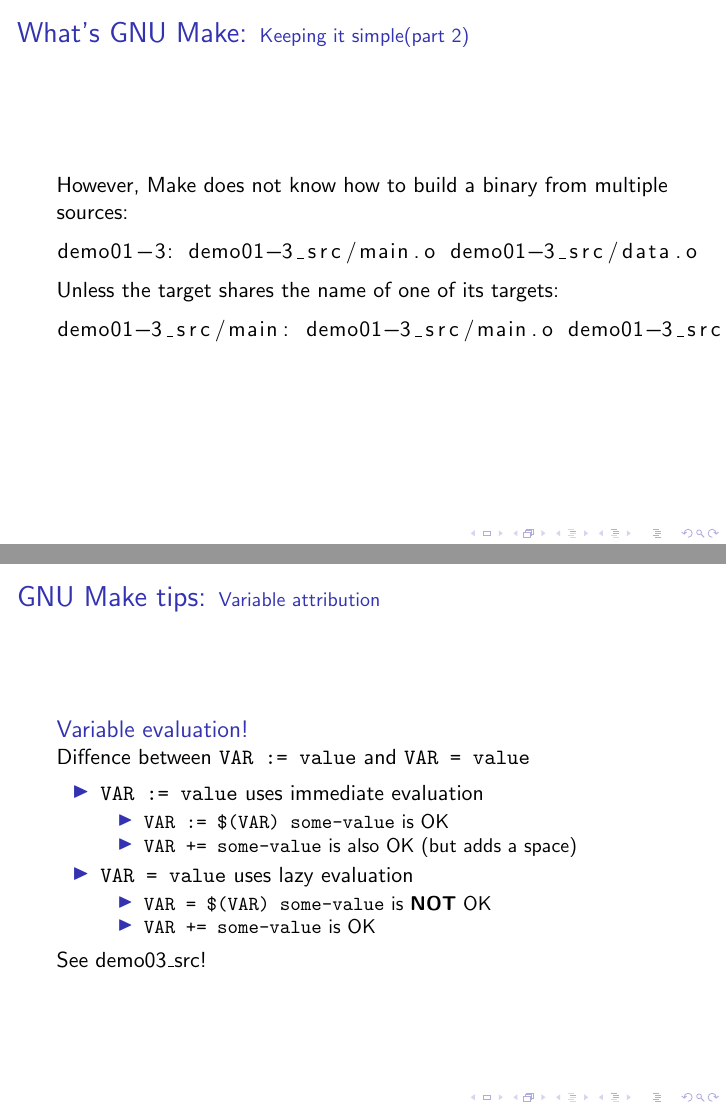
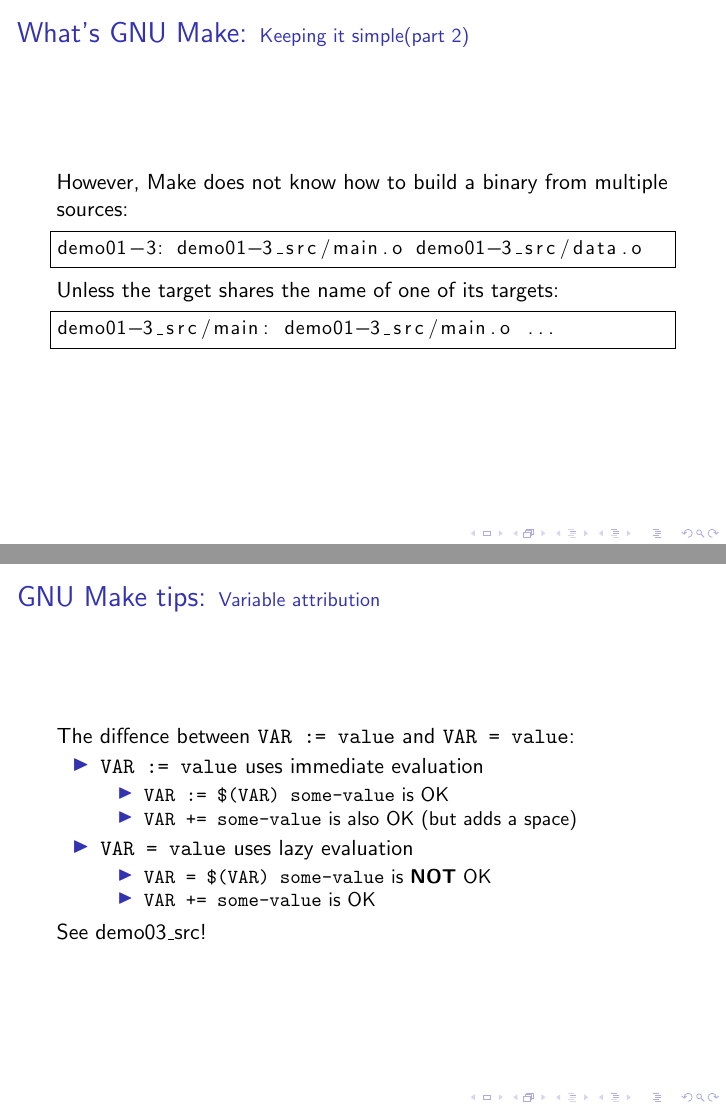
Before and after one commit to SirGFM/make_presentation, LaTeX slides (slides/slides.tex, which reads slides/02-whats-make.tex, slides/03-tips.tex): pages 20 and 26 of 33, joined at a grey line. Compiled offline with pdfLaTeX.

Commit message:
slides: Add border to listing
Also fix every block of code that would go over the border

```diff
--- a/slides/02-whats-make.tex
+++ b/slides/02-whats-make.tex
@@ -92,14 +92,14 @@
 
     However, Make does not know how to build a binary from multiple sources:
 
-    \begin{lstlisting}[language=make]
+    \small \begin{lstlisting}[language=make]
 demo01-3: demo01-3_src/main.o demo01-3_src/data.o
-    \end{lstlisting}
+    \end{lstlisting} \normalsize
 
     Unless the target shares the name of one of its targets:
-    \begin{lstlisting}[language=make]
-demo01-3_src/main: demo01-3_src/main.o demo01-3_src/data.o
-    \end{lstlisting}
+    \small \begin{lstlisting}[language=make]
+demo01-3_src/main: demo01-3_src/main.o ...
+    \end{lstlisting} \normalsize
 \end{frame}
 
 % As much as I find this example funny, it doesn't really seem
--- a/slides/03-tips.tex
+++ b/slides/03-tips.tex
@@ -16,9 +16,7 @@
 \end{frame}
 
 \begin{frame}{\secname: \small\subsecname\normalsize}
-    \begin{block}{Variable evaluation!}
-        Diffence between \texttt{VAR := value} and \texttt{VAR = value}
-    \end{block}
+    The diffence between \texttt{VAR := value} and \texttt{VAR = value}:
 
     \begin{itemize}
         \item \texttt{VAR := value} uses immediate evaluation
--- a/slides/slides.tex
+++ b/slides/slides.tex
@@ -2,6 +2,9 @@
 
 \usepackage[utf8]{inputenc}
 \usepackage{listings}
+\lstset{
+    frame=single
+}
 
 % TODO Check https://pt.overleaf.com/learn/latex/Beamer
 
```
Also changed, not shown: slides/02-whats-make.tex (8 more changed lines), slides/03-tips.tex (3 more changed lines).
